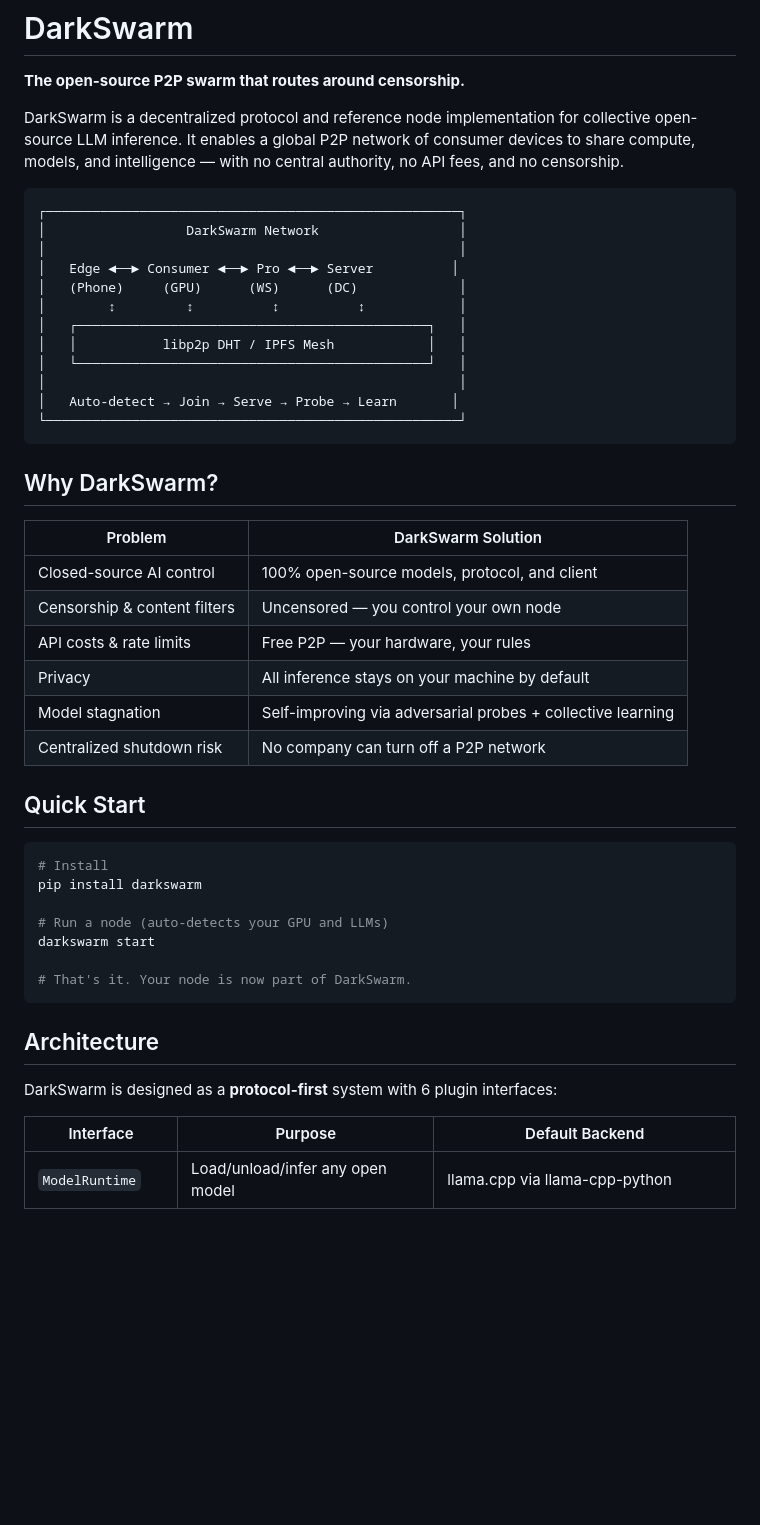
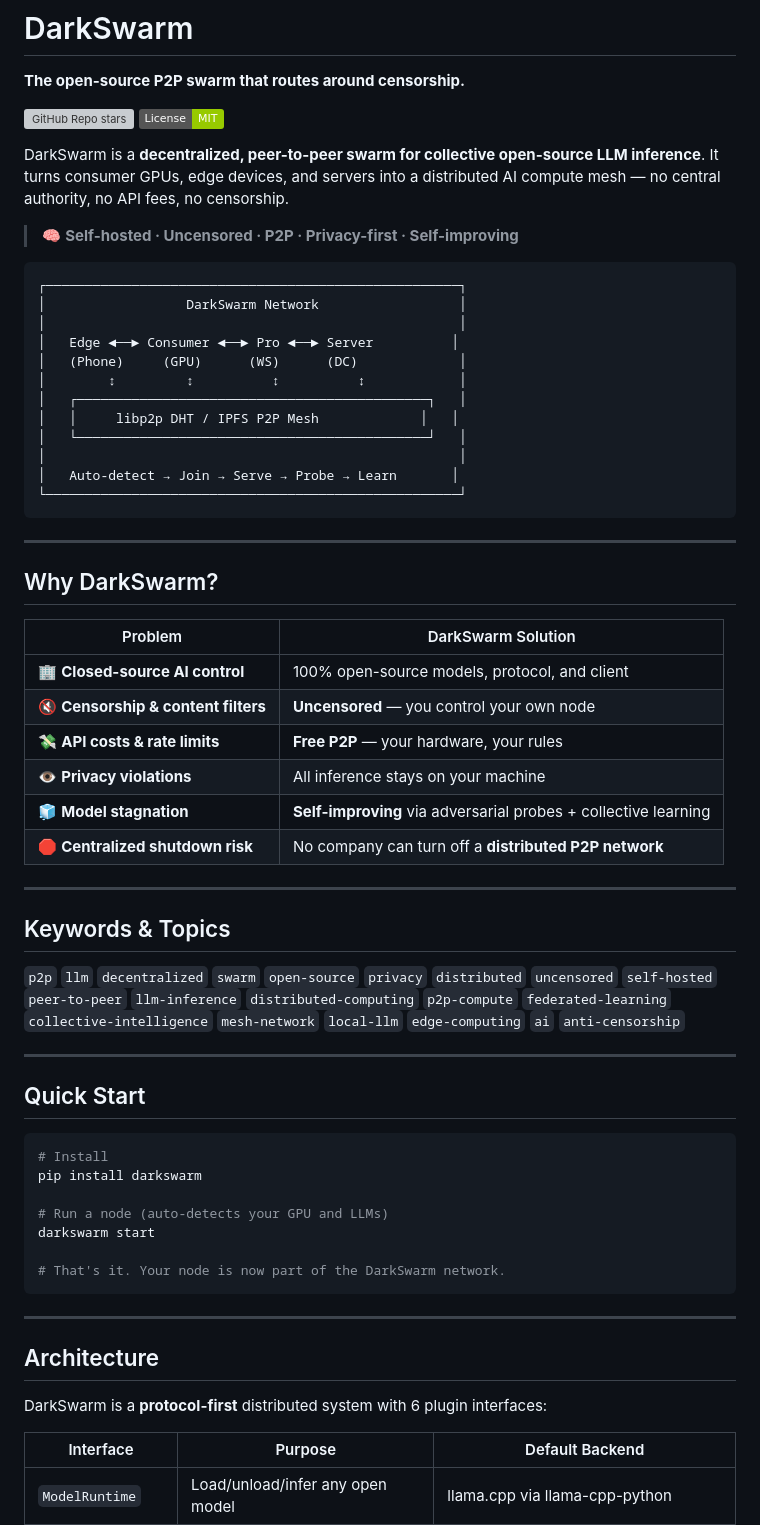
Before and after one commit to Insider77Circle/DarkSwarm, a Markdown page: README.md, the part around one of its changes. Rendered like a GitHub page; badges without logos; blank space fills up the shorter version; grey boxes are pictures that could not be loaded.

````diff
--- a/README.md
+++ b/README.md
@@ -2,7 +2,12 @@
 
 **The open-source P2P swarm that routes around censorship.**
 
-DarkSwarm is a decentralized protocol and reference node implementation for collective open-source LLM inference. It enables a global P2P network of consumer devices to share compute, models, and intelligence — with no central authority, no API fees, and no censorship.
+[![GitHub Repo stars](https://img.shields.io/github/stars/Insider77Circle/DarkSwarm?style=social)](https://github.com/Insider77Circle/DarkSwarm)
+[![License: MIT](https://img.shields.io/badge/License-MIT-green.svg)](https://opensource.org/licenses/MIT)
+
+DarkSwarm is a **decentralized, peer-to-peer swarm for collective open-source LLM inference**. It turns consumer GPUs, edge devices, and servers into a distributed AI compute mesh — no central authority, no API fees, no censorship.
+
+> 🧠 **Self-hosted · Uncensored · P2P · Privacy-first · Self-improving**
 
 ```
 ┌─────────────────────────────────────────────────────┐
@@ -12,23 +17,33 @@ DarkSwarm is a decentralized protocol and reference node implementation for coll
 │   (Phone)     (GPU)      (WS)      (DC)             │
 │        ↕         ↕          ↕          ↕            │
 │   ┌─────────────────────────────────────────────┐   │
-│   │           libp2p DHT / IPFS Mesh            │   │
+│   │     libp2p DHT / IPFS P2P Mesh             │   │
 │   └─────────────────────────────────────────────┘   │
 │                                                     │
 │   Auto-detect → Join → Serve → Probe → Learn       │
 └─────────────────────────────────────────────────────┘
 ```
 
+---
+
 ## Why DarkSwarm?
 
 | Problem | DarkSwarm Solution |
 |---|---|
-| Closed-source AI control | 100% open-source models, protocol, and client |
-| Censorship & content filters | Uncensored — you control your own node |
-| API costs & rate limits | Free P2P — your hardware, your rules |
-| Privacy | All inference stays on your machine by default |
-| Model stagnation | Self-improving via adversarial probes + collective learning |
-| Centralized shutdown risk | No company can turn off a P2P network |
+| 🏢 **Closed-source AI control** | 100% open-source models, protocol, and client |
+| 🔇 **Censorship & content filters** | **Uncensored** — you control your own node |
+| 💸 **API costs & rate limits** | **Free P2P** — your hardware, your rules |
+| 👁️ **Privacy violations** | All inference stays on your machine |
+| 🧊 **Model stagnation** | **Self-improving** via adversarial probes + collective learning |
+| 🛑 **Centralized shutdown risk** | No company can turn off a **distributed P2P network** |
+
+---
+
+## Keywords & Topics
+
+`p2p` `llm` `decentralized` `swarm` `open-source` `privacy` `distributed` `uncensored` `self-hosted` `peer-to-peer` `llm-inference` `distributed-computing` `p2p-compute` `federated-learning` `collective-intelligence` `mesh-network` `local-llm` `edge-computing` `ai` `anti-censorship`
+
+---
 
 ## Quick Start
 
@@ -39,12 +54,14 @@ pip install darkswarm
 # Run a node (auto-detects your GPU and LLMs)
 darkswarm start
 
-# That's it. Your node is now part of DarkSwarm.
+# That's it. Your node is now part of the DarkSwarm network.
 ```
+
+---
 
 ## Architecture
 
-DarkSwarm is designed as a **protocol-first** system with 6 plugin interfaces:
+DarkSwarm is a **protocol-first** distributed system with 6 plugin interfaces:
 
 | Interface | Purpose | Default Backend |
 |---|---|---|
````
Also changed, not shown: other parts of README.md (+50 -4 lines).
